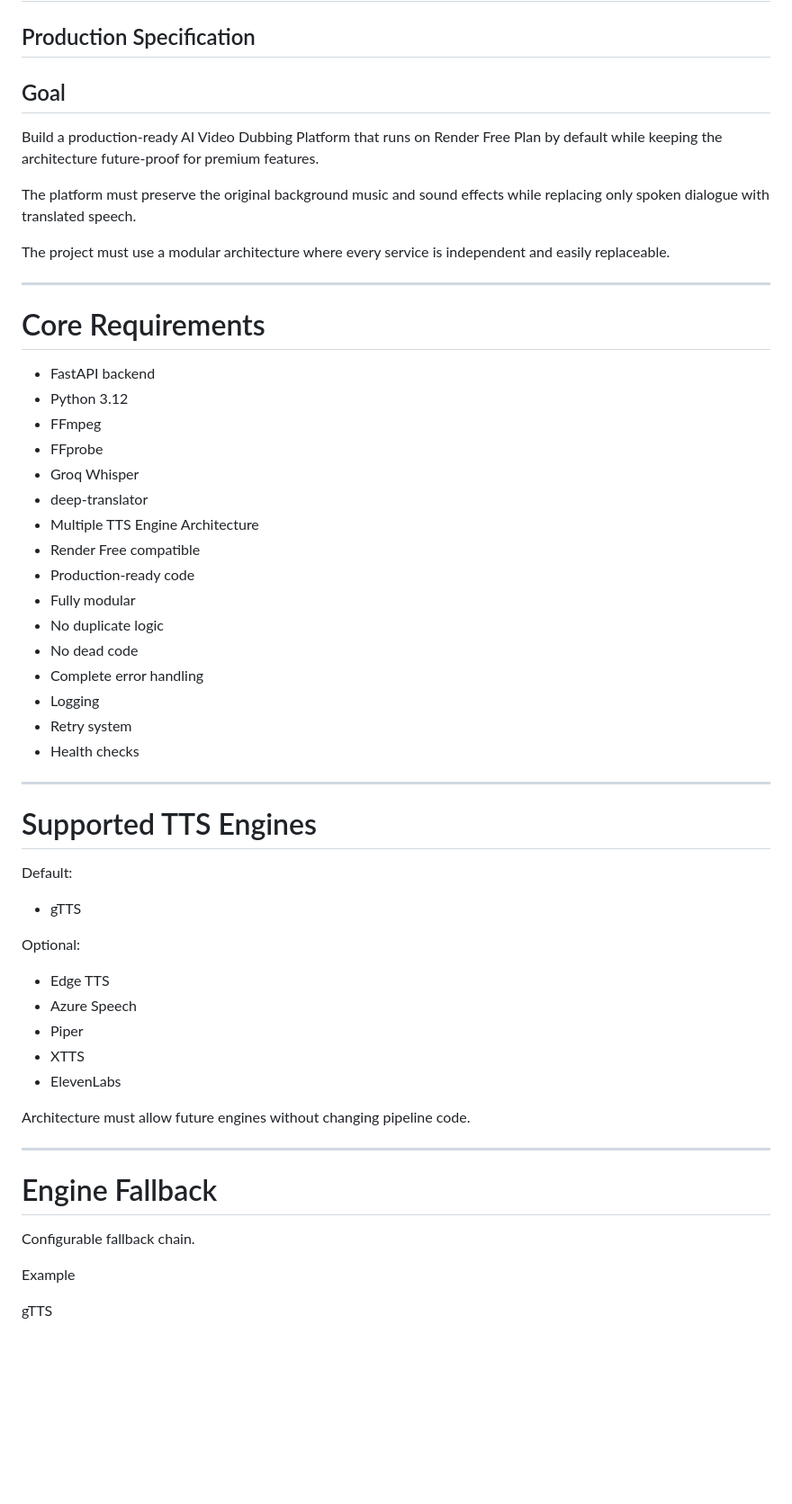
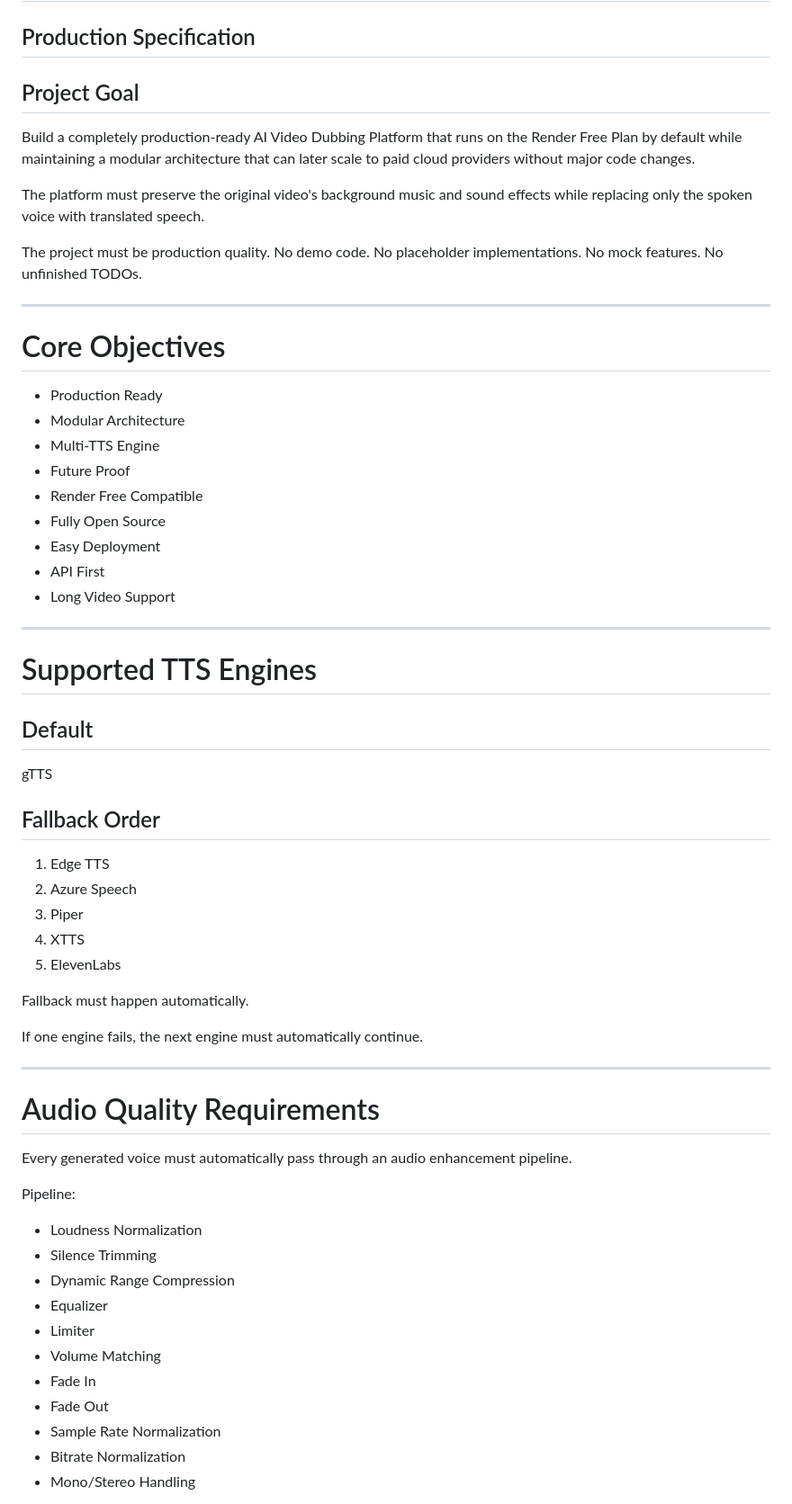
Before and after one commit to pinktok008-hue/ai-video-dubbing, a Markdown page: PROJECT_SPECIFICATION.md, the part around one of its changes. Shown at 90% size. Rendered like a GitHub page; blank space fills up the shorter version.

```diff
--- a/PROJECT_SPECIFICATION.md
+++ b/PROJECT_SPECIFICATION.md
@@ -1,60 +1,70 @@
 # AI Video Dubbing Platform V3.2 LTS
 ## Production Specification
 
-## Goal
+## Project Goal
 
-Build a production-ready AI Video Dubbing Platform that runs on Render Free Plan by default while keeping the architecture future-proof for premium features.
+Build a completely production-ready AI Video Dubbing Platform that runs on the Render Free Plan by default while maintaining a modular architecture that can later scale to paid cloud providers without major code changes.
 
-The platform must preserve the original background music and sound effects while replacing only spoken dialogue with translated speech.
+The platform must preserve the original video's background music and sound effects while replacing only the spoken voice with translated speech.
 
-The project must use a modular architecture where every service is independent and easily replaceable.
+The project must be production quality.
+No demo code.
+No placeholder implementations.
+No mock features.
+No unfinished TODOs.
 
 ---
 
-# Core Requirements
+# Core Objectives
 
-- FastAPI backend
-- Python 3.12
-- FFmpeg
-- FFprobe
-- Groq Whisper
-- deep-translator
-- Multiple TTS Engine Architecture
-- Render Free compatible
-- Production-ready code
-- Fully modular
-- No duplicate logic
-- No dead code
-- Complete error handling
-- Logging
-- Retry system
-- Health checks
+- Production Ready
+- Modular Architecture
+- Multi-TTS Engine
+- Future Proof
+- Render Free Compatible
+- Fully Open Source
+- Easy Deployment
+- API First
+- Long Video Support
 
 ---
 
 # Supported TTS Engines
 
-Default:
+## Default
 
-- gTTS
+gTTS
 
-Optional:
+## Fallback Order
 
-- Edge TTS
-- Azure Speech
-- Piper
-- XTTS
-- ElevenLabs
+1. Edge TTS
+2. Azure Speech
+3. Piper
+4. XTTS
+5. ElevenLabs
 
-Architecture must allow future engines without changing pipeline code.
+Fallback must happen automatically.
+
+If one engine fails,
+the next engine must automatically continue.
 
 ---
 
-# Engine Fallback
+# Audio Quality Requirements
 
-Configurable fallback chain.
+Every generated voice must automatically pass through an audio enhancement pipeline.
 
-Example
+Pipeline:
 
-gTTS
+- Loudness Normalization
+- Silence Trimming
+- Dynamic Range Compression
+- Equalizer
+- Limiter
+- Volume Matching
+- Fade In
+- Fade Out
+- Sample Rate Normalization
+- Bitrate Normalization
+- Mono/Stereo Handling
 
```
Also changed, not shown: other parts of PROJECT_SPECIFICATION.md (+214 -269 lines).
